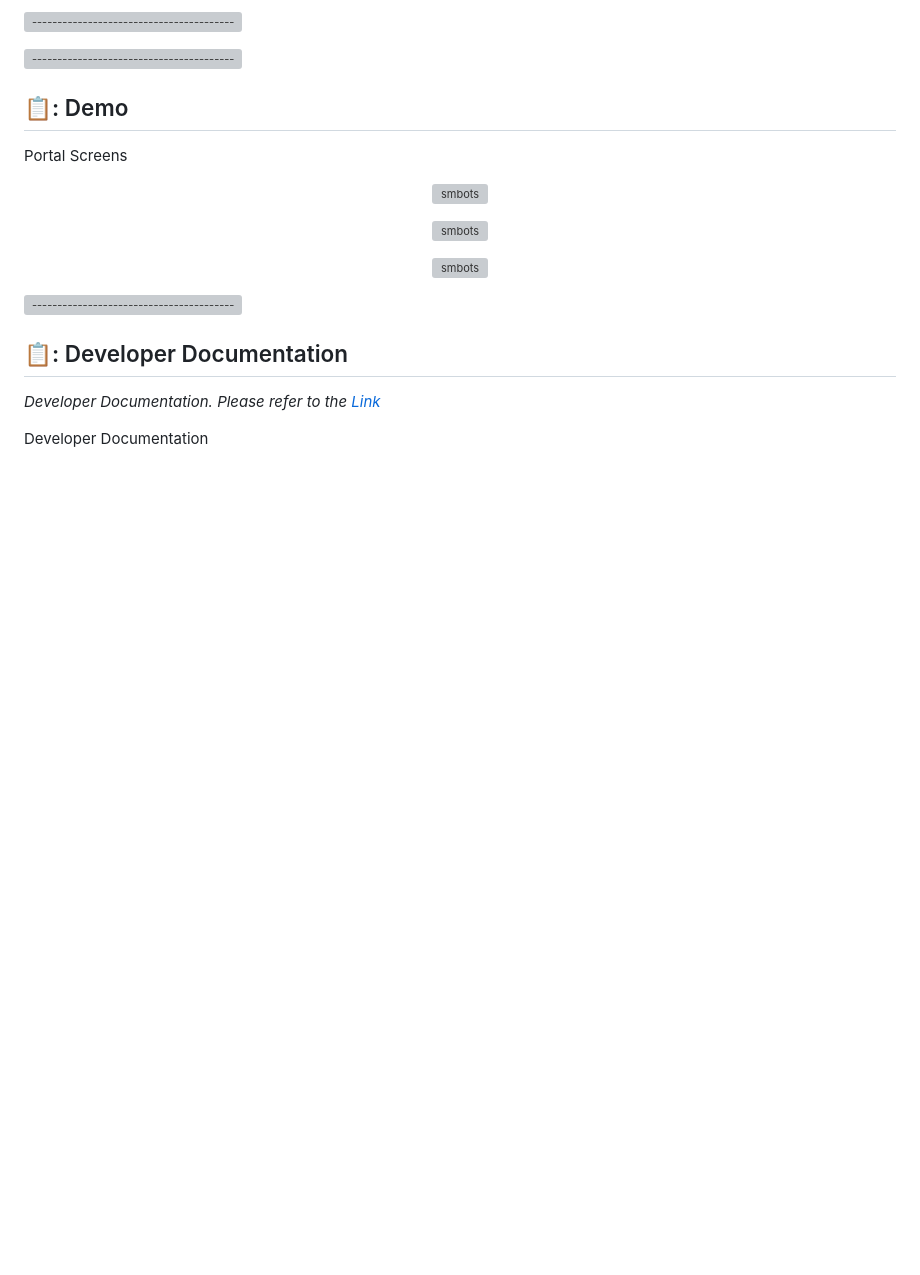
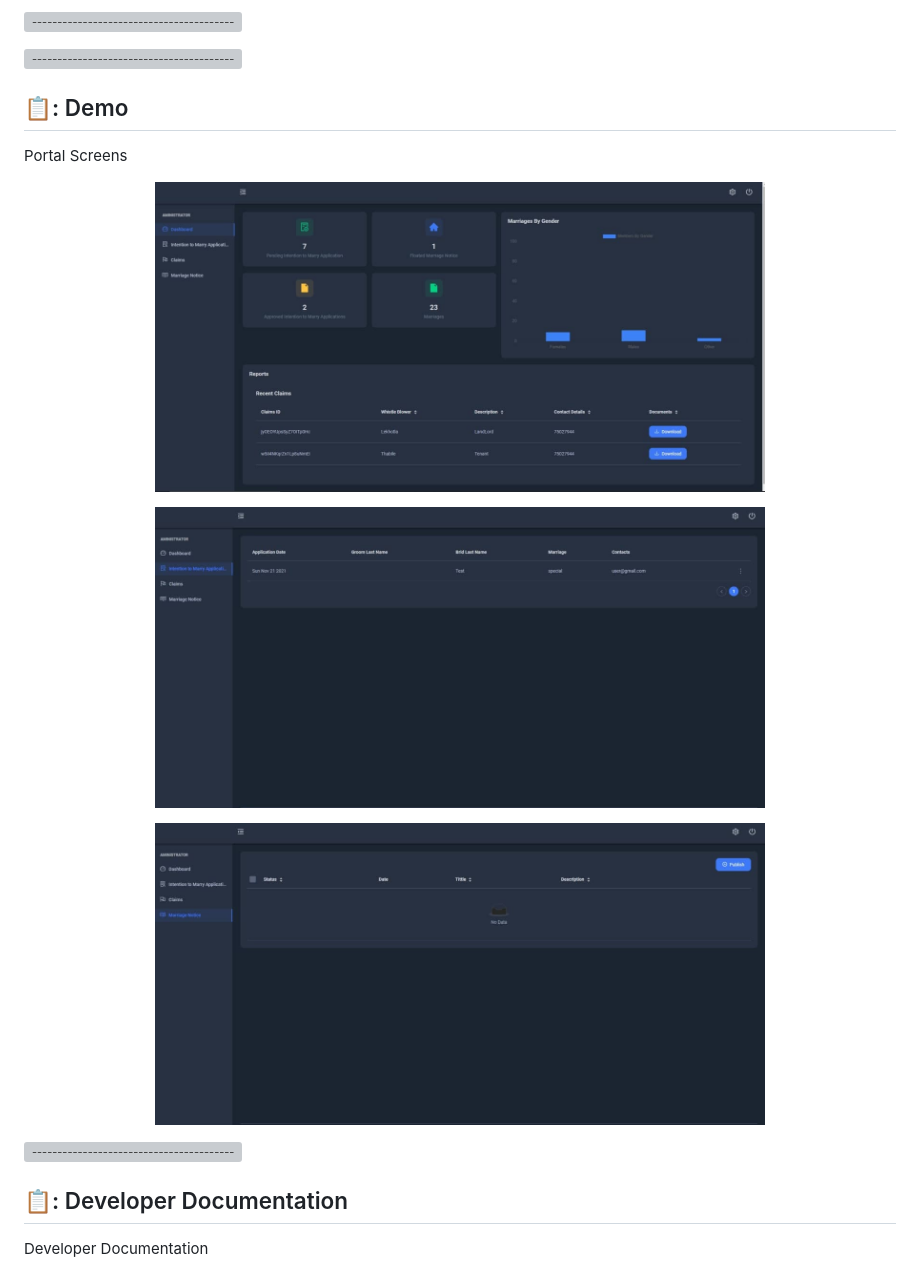
Before and after one commit to Xavier-Botswana/MarriageHack_Landing, a Markdown page: README.md, the part around the change. GitHub-like rendering; pictures changed too: dash.jpg (added), intention.jpg (added), notice.jpg (added); blank space fills up the shorter version; grey boxes are pictures that could not be loaded.

Commit message:
images

```diff
--- a/README.md
+++ b/README.md
@@ -125,14 +125,14 @@ The stack used to build this project:
   Portal Screens
 
 <p align="center">
-  <img src="images/dash.jpg" alt="smbots" width="70%" height="70%">
+  <img src="dash.jpg" alt="smbots" width="70%" height="70%">
 </p>
 <p align="center">
-  <img src="images/intention.jpg" alt="smbots" width="70%" height="70%">
+  <img src="intention.jpg" alt="smbots" width="70%" height="70%">
 </p>
 
 <p align="center">
-  <img src="images/notice.jpg" alt="smbots" width="70%" height="70%">
+  <img src="notice.jpg" alt="smbots" width="70%" height="70%">
 </p>
 
 
@@ -150,7 +150,7 @@ The stack used to build this project:
 <!-- analytics-->
 <h2 id="doc"> 📋: Developer Documentation </h2>
 
-_Developer Documentation. Please refer to the [Link](https://documenter.getpostman.com/view/12221940/UVC3jStF)_
+<!-- _Developer Documentation. Please refer to the [Link](https://documenter.getpostman.com/view/12221940/UVC3jStF)_ -->
 
 <p>
   Developer Documentation
```
